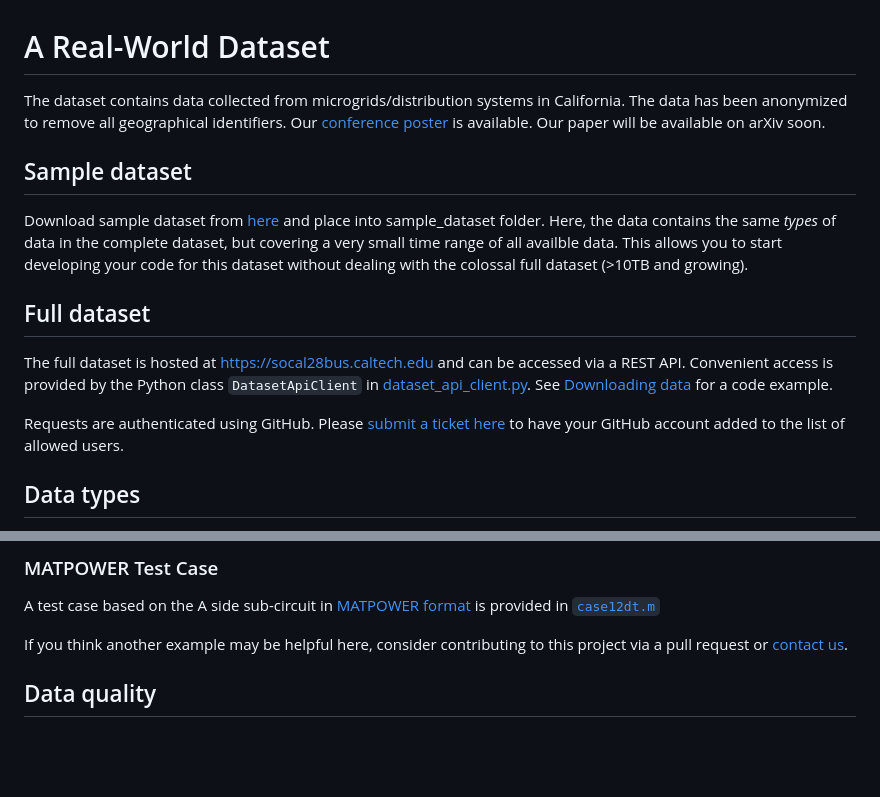
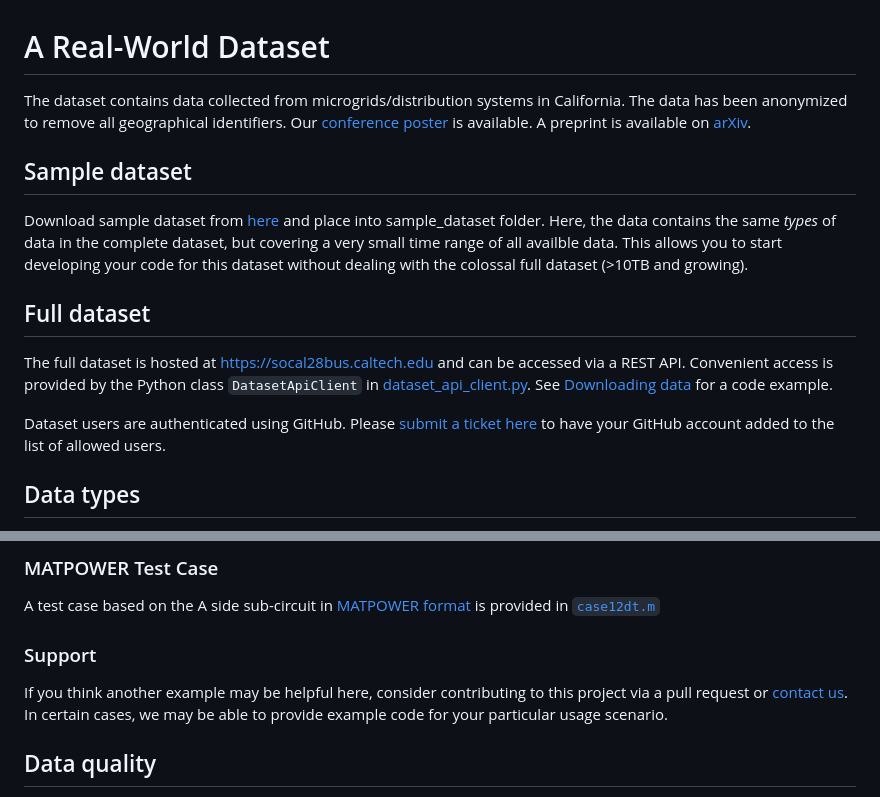
Before and after one commit to caltech-netlab/digital-twin-dataset, a Markdown page: README.md, 2 parts joined by grey strips. Drawn GitHub-style; blank space fills up the shorter version.

```diff
--- a/README.md
+++ b/README.md
@@ -1,17 +1,17 @@
 # A Real-World Dataset
-The dataset contains data collected from microgrids/distribution systems in California. The data has been anonymized to remove all geographical identifiers. Our [conference poster](assets/Poster.pdf) is available. Our paper will be available on arXiv soon.
+The dataset contains data collected from microgrids/distribution systems in California. The data has been anonymized to remove all geographical identifiers. Our [conference poster](assets/Poster.pdf) is available. A preprint is available on [arXiv](https://arxiv.org/abs/2504.06588).
 
 ## Sample dataset
 Download sample dataset from [here](https://caltech.box.com/s/5baxy2ogbalqohpidh1lyxgnnxmv5tuc) and place into sample_dataset folder.
 Here, the data contains the same *types* of data in the complete dataset, but covering a very small time range of all availble data. This allows you to start developing your code for this dataset without dealing with the colossal full dataset (>10TB and growing).
 
 ## Full dataset
-The full dataset is hosted at https://socal28bus.caltech.edu and can be accessed via a
+The full dataset is hosted at [https://socal28bus.caltech.edu](https://socal28bus.caltech.edu) and can be accessed via a
 REST API. Convenient access is provided by the Python class `DatasetApiClient` in
 [dataset_api_client.py](dataset_api_client.py). See [Downloading data](#downloading-data)
 for a code example.
 
-Requests are authenticated using GitHub. Please [submit a ticket here] to have your
+Dataset users are authenticated using GitHub. Please [submit a ticket here] to have your
 GitHub account added to the list of allowed users.
 
 ## Data types
@@ -109,7 +109,8 @@ An example implementation of Linear DistFLow (LinDistFlow) model with measured s
 ### MATPOWER Test Case
 A test case based on the A side sub-circuit in [MATPOWER format](https://matpower.org/docs/ref/matpower5.0/caseformat.html) is provided in [`case12dt.m`](code_examples/case12dt.m)
 
-If you think another example may be helpful here, consider contributing to this project via a pull request or [contact us](#contacts).
+### Support
+If you think another example may be helpful here, consider contributing to this project via a pull request or [contact us](#contacts). In certain cases, we may be able to provide example code for your particular usage scenario.
 
 
 ## Data quality
```
